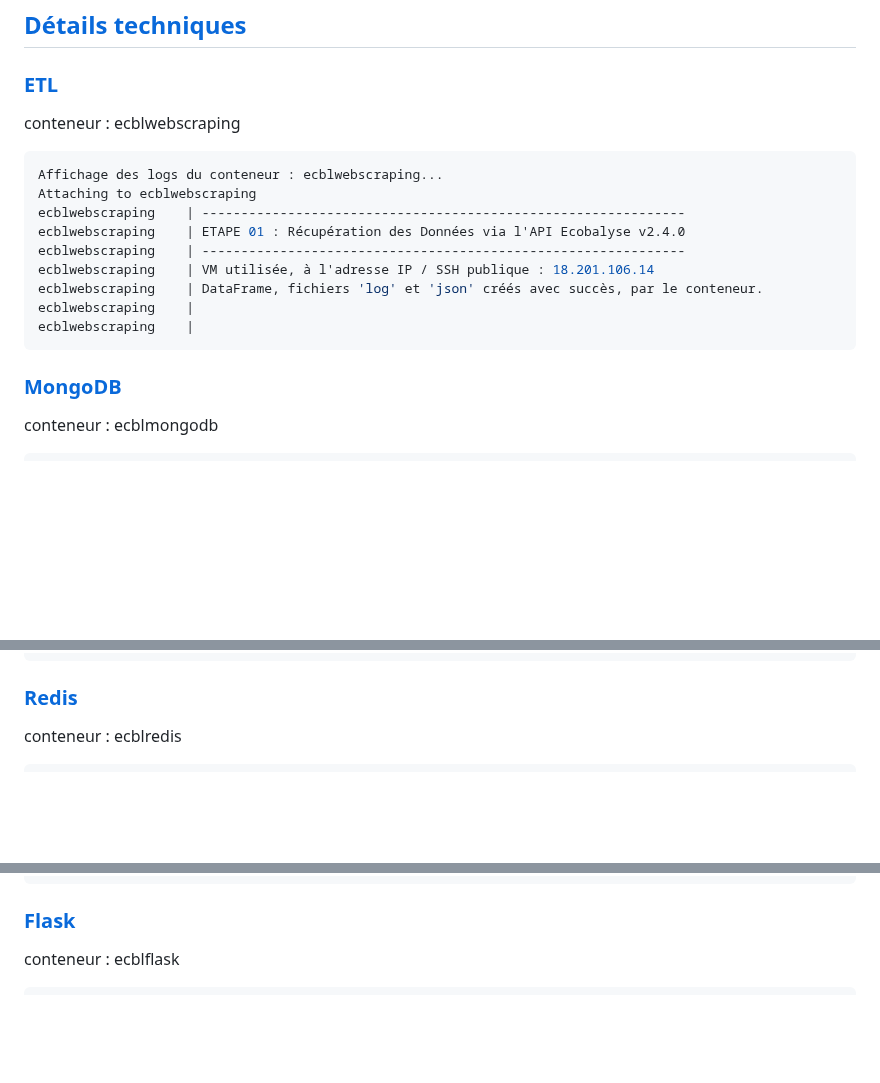
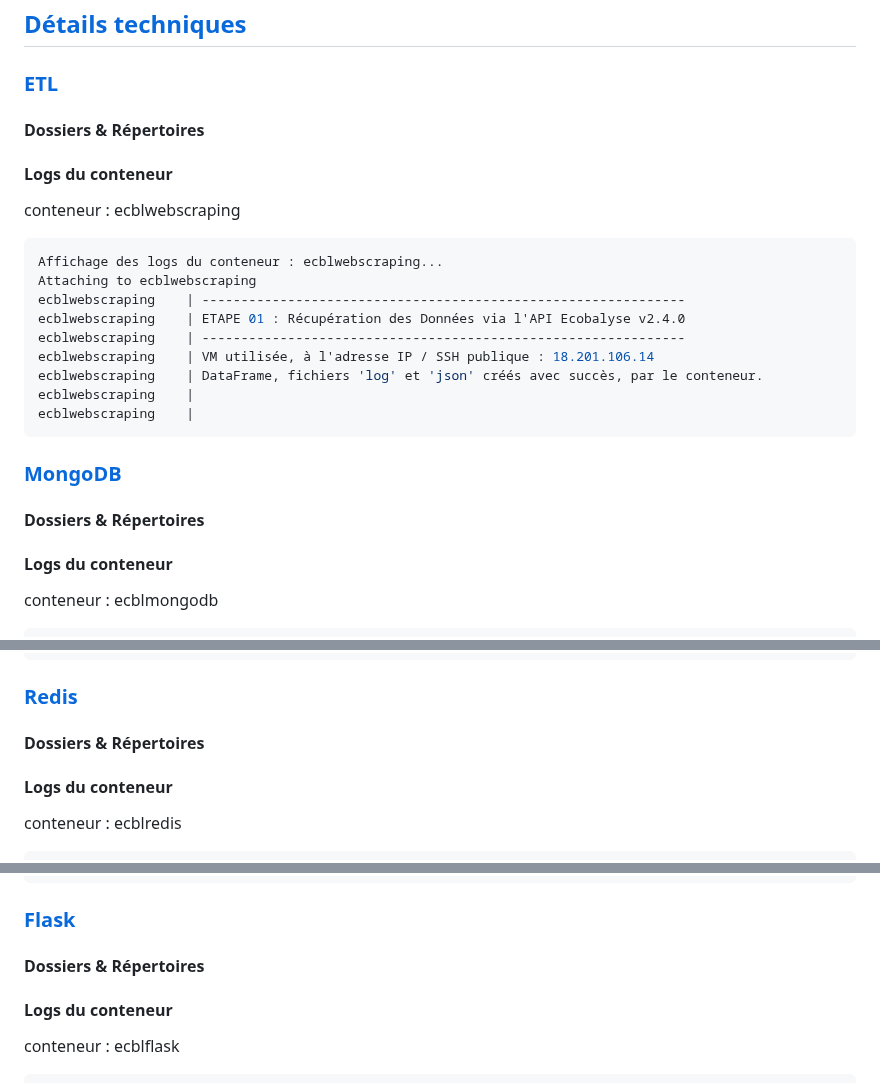
Before and after one commit to dte-thierry/prj_ECOBALYSE, a Markdown page: README.md, 3 parts joined by grey strips. GitHub-like rendering; blank space fills up the shorter version.

````diff
--- a/README.md
+++ b/README.md
@@ -203,6 +203,10 @@ prj_ECOBALYSE
 
 ### <a name="tdm-07-01" />[ETL](#tdm-07)
 
+#### Dossiers & Répertoires
+
+#### Logs du conteneur
+
 conteneur : ecblwebscraping
 ```bash
 Affichage des logs du conteneur : ecblwebscraping...
@@ -217,6 +221,10 @@ ecblwebscraping    |
 ```
 
 ### <a name="tdm-07-02" />[MongoDB](#tdm-07)
+
+#### Dossiers & Répertoires
+
+#### Logs du conteneur
 
 conteneur : ecblmongodb
 ```bash
@@ -254,6 +262,10 @@ ecblmongodb        |
 
 ### <a name="tdm-07-03" />[Redis](#tdm-07)
 
+#### Dossiers & Répertoires
+
+#### Logs du conteneur
+
 conteneur : ecblredis
 ```bash
 Affichage des logs du conteneur : ecblredis...
@@ -281,6 +293,10 @@ ecblredis          |
 
 ### <a name="tdm-07-04" />[Flask](#tdm-07)
 
+#### Dossiers & Répertoires
+
+#### Logs du conteneur
+
 conteneur : ecblflask
 ```bash
 Attaching to ecblflask
````
Also changed, not shown: other parts of README.md (+4 -0 lines).
